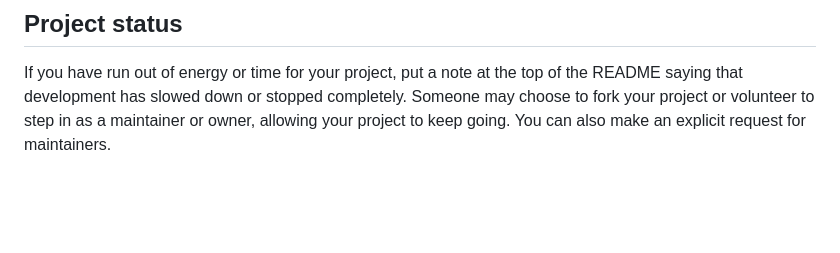
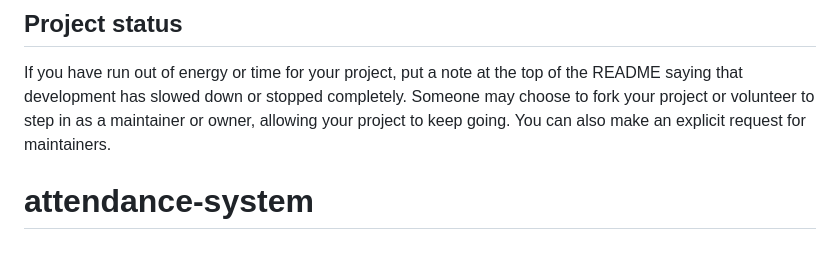
Before and after one commit to paulabear648/attendance-system, a Markdown page: README.md, the part around the change. GitHub-like rendering; blank space fills up the shorter version.

```diff
--- a/README.md
+++ b/README.md
@@ -90,3 +90,4 @@ For open source projects, say how it is licensed.
 
 ## Project status
 If you have run out of energy or time for your project, put a note at the top of the README saying that development has slowed down or stopped completely. Someone may choose to fork your project or volunteer to step in as a maintainer or owner, allowing your project to keep going. You can also make an explicit request for maintainers.
+# attendance-system
```
